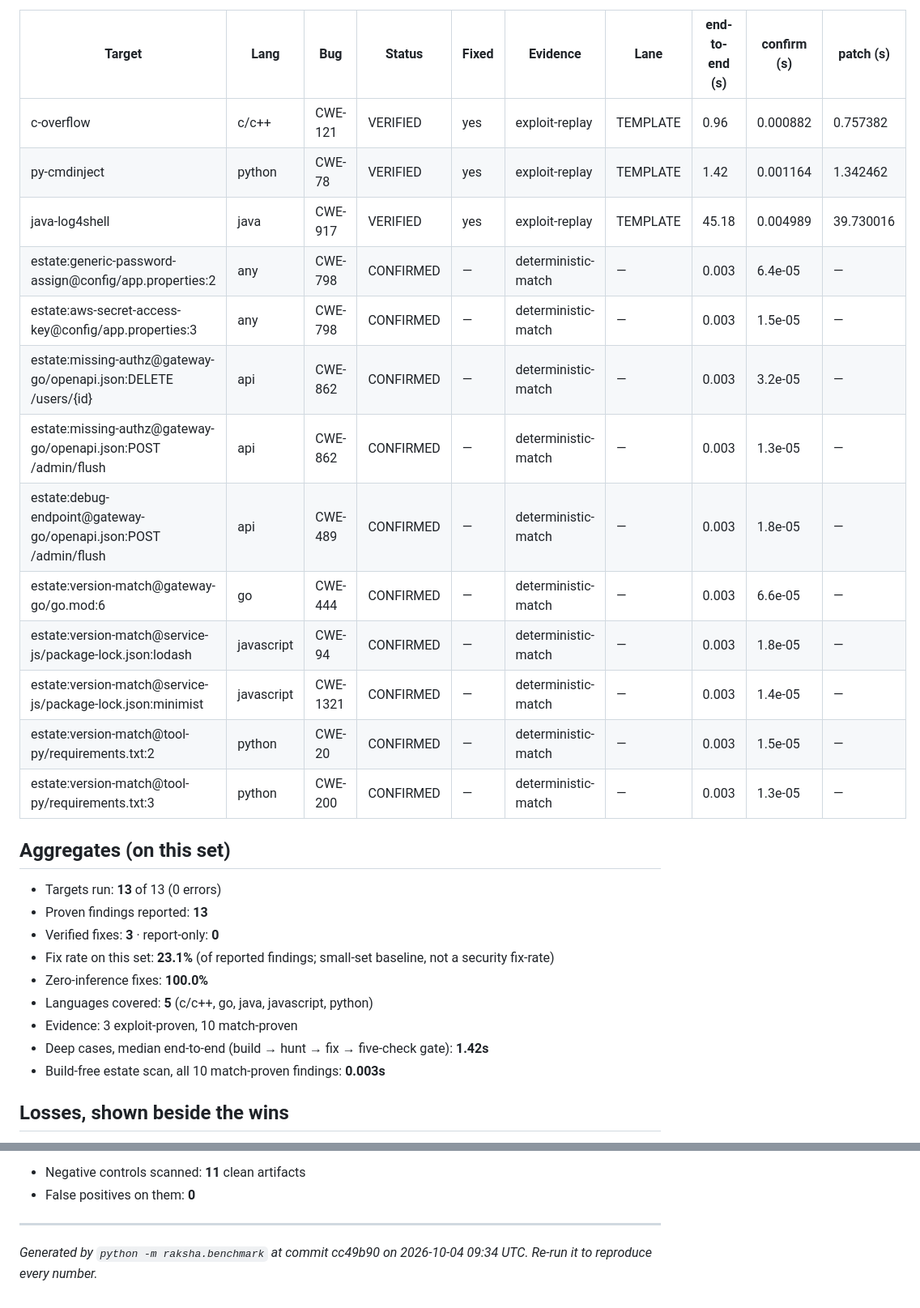
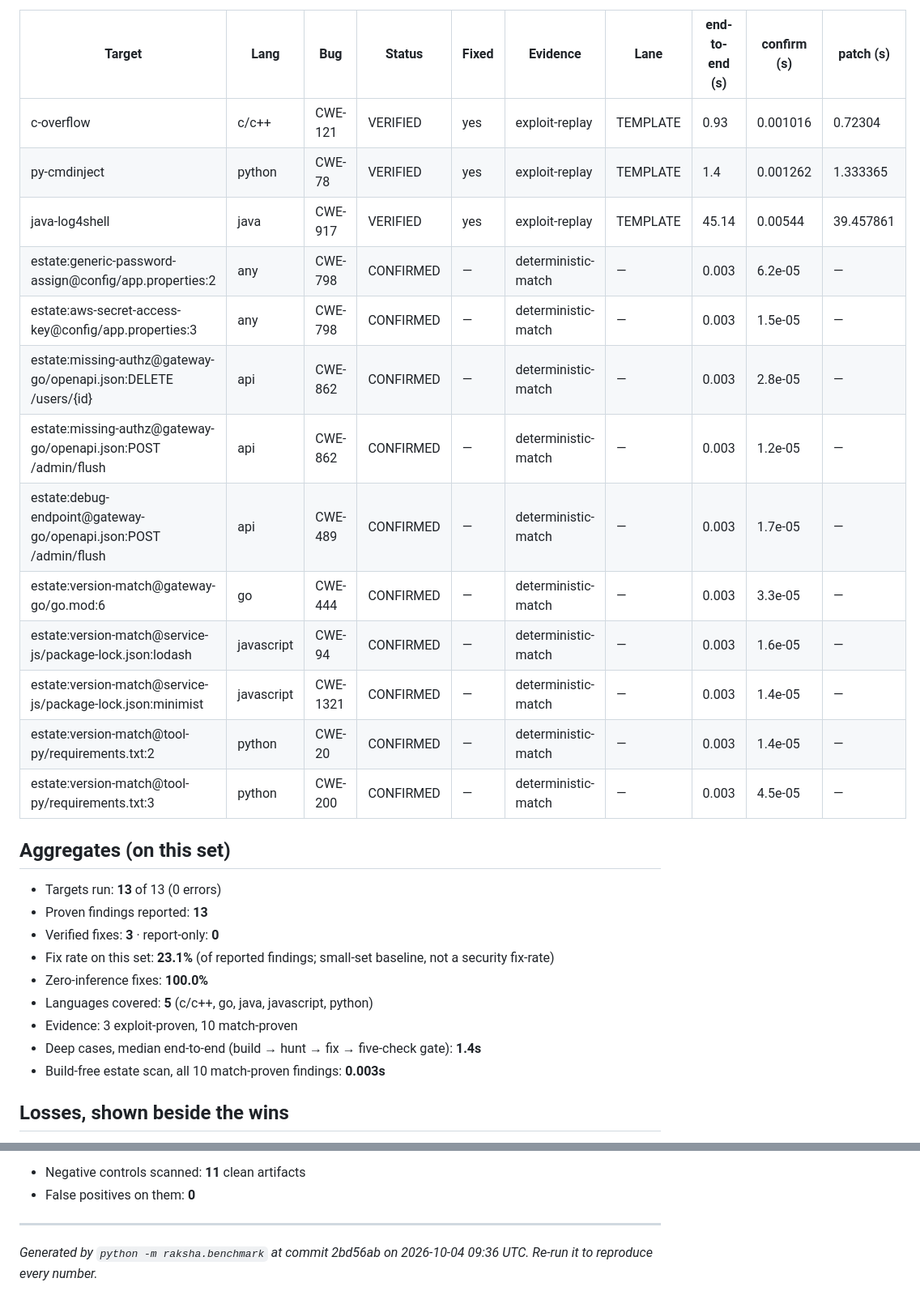
Before and after one commit to techtwister007/RAKSHA_AI, a Markdown page: docs/benchmark-report.md, 2 parts joined by grey strips. Shown at 81% size. Drawn GitHub-style.

Commit message:
Regenerate the benchmark report from the committed code; document the replay CLI
Co-Authored-By: Claude Opus 5.5 <noreply@anthropic.com>
Claude-Session: https://claude.ai/code/session_01PVCQWP7F1N1uzVf1pAibL9

```diff
--- a/docs/benchmark-report.md
+++ b/docs/benchmark-report.md
@@ -12,19 +12,19 @@ Every number below is measured by running the actual pipeline over the target se
 
 | Target | Lang | Bug | Status | Fixed | Evidence | Lane | end-to-end (s) | confirm (s) | patch (s) |
 |--------|------|-----|--------|-------|----------|------|----------------|-------------|-----------|
-| c-overflow | c/c++ | CWE-121 | VERIFIED | yes | exploit-replay | TEMPLATE | 0.96 | 0.000882 | 0.757382 |
-| py-cmdinject | python | CWE-78 | VERIFIED | yes | exploit-replay | TEMPLATE | 1.42 | 0.001164 | 1.342462 |
-| java-log4shell | java | CWE-917 | VERIFIED | yes | exploit-replay | TEMPLATE | 45.18 | 0.004989 | 39.730016 |
-| estate:generic-password-assign@config/app.properties:2 | any | CWE-798 | CONFIRMED | — | deterministic-match | — | 0.003 | 6.4e-05 | — |
+| c-overflow | c/c++ | CWE-121 | VERIFIED | yes | exploit-replay | TEMPLATE | 0.93 | 0.001016 | 0.72304 |
+| py-cmdinject | python | CWE-78 | VERIFIED | yes | exploit-replay | TEMPLATE | 1.4 | 0.001262 | 1.333365 |
+| java-log4shell | java | CWE-917 | VERIFIED | yes | exploit-replay | TEMPLATE | 45.14 | 0.00544 | 39.457861 |
+| estate:generic-password-assign@config/app.properties:2 | any | CWE-798 | CONFIRMED | — | deterministic-match | — | 0.003 | 6.2e-05 | — |
 | estate:aws-secret-access-key@config/app.properties:3 | any | CWE-798 | CONFIRMED | — | deterministic-match | — | 0.003 | 1.5e-05 | — |
-| estate:missing-authz@gateway-go/openapi.json:DELETE /users/{id} | api | CWE-862 | CONFIRMED | — | deterministic-match | — | 0.003 | 3.2e-05 | — |
-| estate:missing-authz@gateway-go/openapi.json:POST /admin/flush | api | CWE-862 | CONFIRMED | — | deterministic-match | — | 0.003 | 1.3e-05 | — |
-| estate:debug-endpoint@gateway-go/openapi.json:POST /admin/flush | api | CWE-489 | CONFIRMED | — | deterministic-match | — | 0.003 | 1.8e-05 | — |
-| estate:version-match@gateway-go/go.mod:6 | go | CWE-444 | CONFIRMED | — | deterministic-match | — | 0.003 | 6.6e-05 | — |
-| estate:version-match@service-js/package-lock.json:lodash | javascript | CWE-94 | CONFIRMED | — | deterministic-match | — | 0.003 | 1.8e-05 | — |
+| estate:missing-authz@gateway-go/openapi.json:DELETE /users/{id} | api | CWE-862 | CONFIRMED | — | deterministic-match | — | 0.003 | 2.8e-05 | — |
+| estate:missing-authz@gateway-go/openapi.json:POST /admin/flush | api | CWE-862 | CONFIRMED | — | deterministic-match | — | 0.003 | 1.2e-05 | — |
+| estate:debug-endpoint@gateway-go/openapi.json:POST /admin/flush | api | CWE-489 | CONFIRMED | — | deterministic-match | — | 0.003 | 1.7e-05 | — |
+| estate:version-match@gateway-go/go.mod:6 | go | CWE-444 | CONFIRMED | — | deterministic-match | — | 0.003 | 3.3e-05 | — |
+| estate:version-match@service-js/package-lock.json:lodash | javascript | CWE-94 | CONFIRMED | — | deterministic-match | — | 0.003 | 1.6e-05 | — |
 | estate:version-match@service-js/package-lock.json:minimist | javascript | CWE-1321 | CONFIRMED | — | deterministic-match | — | 0.003 | 1.4e-05 | — |
-| estate:version-match@tool-py/requirements.txt:2 | python | CWE-20 | CONFIRMED | — | deterministic-match | — | 0.003 | 1.5e-05 | — |
-| estate:version-match@tool-py/requirements.txt:3 | python | CWE-200 | CONFIRMED | — | deterministic-match | — | 0.003 | 1.3e-05 | — |
+| estate:version-match@tool-py/requirements.txt:2 | python | CWE-20 | CONFIRMED | — | deterministic-match | — | 0.003 | 1.4e-05 | — |
+| estate:version-match@tool-py/requirements.txt:3 | python | CWE-200 | CONFIRMED | — | deterministic-match | — | 0.003 | 4.5e-05 | — |
 
 ## Aggregates (on this set)
 
@@ -35,7 +35,7 @@ Every number below is measured by running the actual pipeline over the target se
 - Zero-inference fixes: **100.0%**
 - Languages covered: **5** (c/c++, go, java, javascript, python)
 - Evidence: 3 exploit-proven, 10 match-proven
-- Deep cases, median end-to-end (build → hunt → fix → five-check gate): **1.42s**
+- Deep cases, median end-to-end (build → hunt → fix → five-check gate): **1.4s**
 - Build-free estate scan, all 10 match-proven findings: **0.003s**
 
 ## Losses, shown beside the wins
@@ -61,4 +61,4 @@ Every number below is measured by running the actual pipeline over the target se
 
 ---
 
-_Generated by `python -m raksha.benchmark` at commit cc49b90 on 2026-10-04 09:34 UTC. Re-run it to reproduce every number._
+_Generated by `python -m raksha.benchmark` at commit 2bd56ab on 2026-10-04 09:36 UTC. Re-run it to reproduce every number._
```
Also changed, not shown: README.md (+6 -1 lines).
